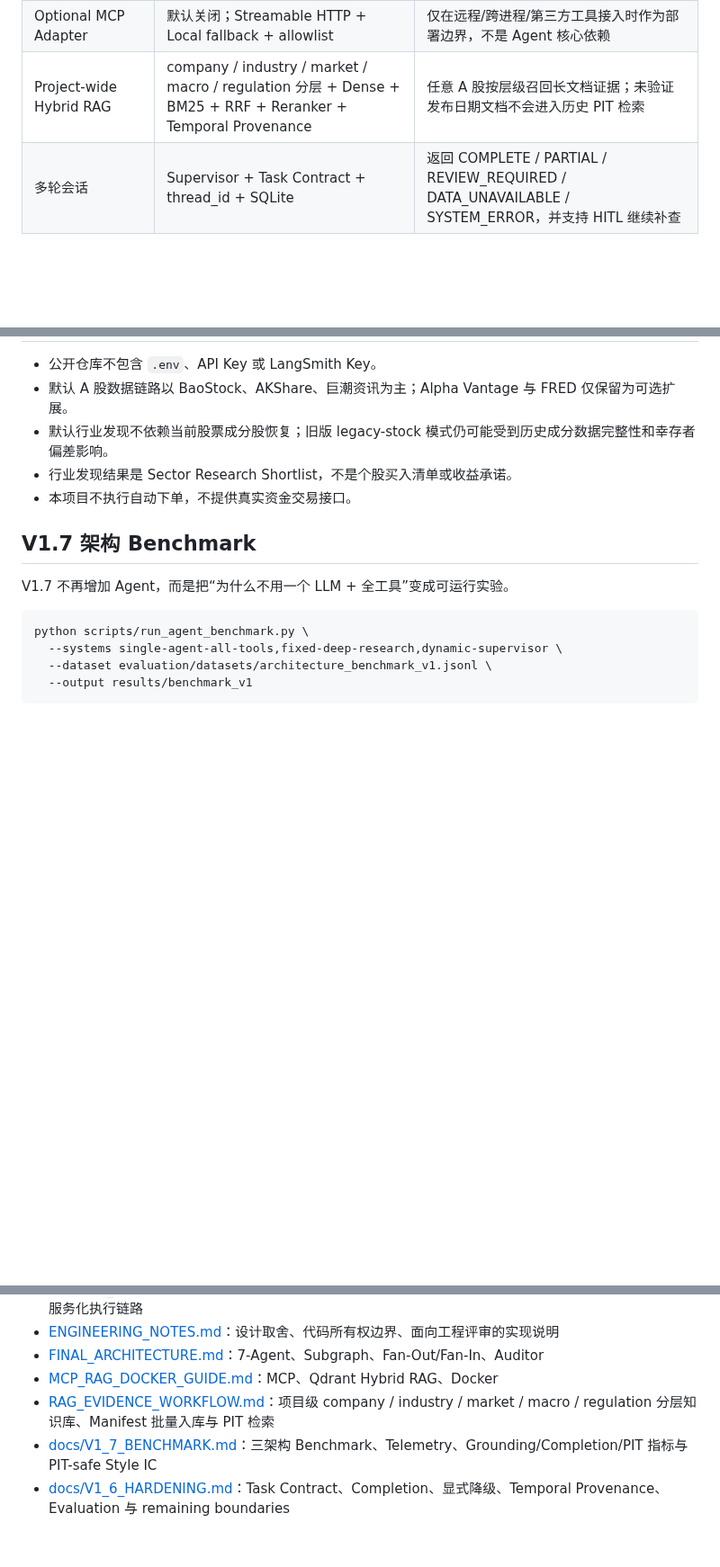
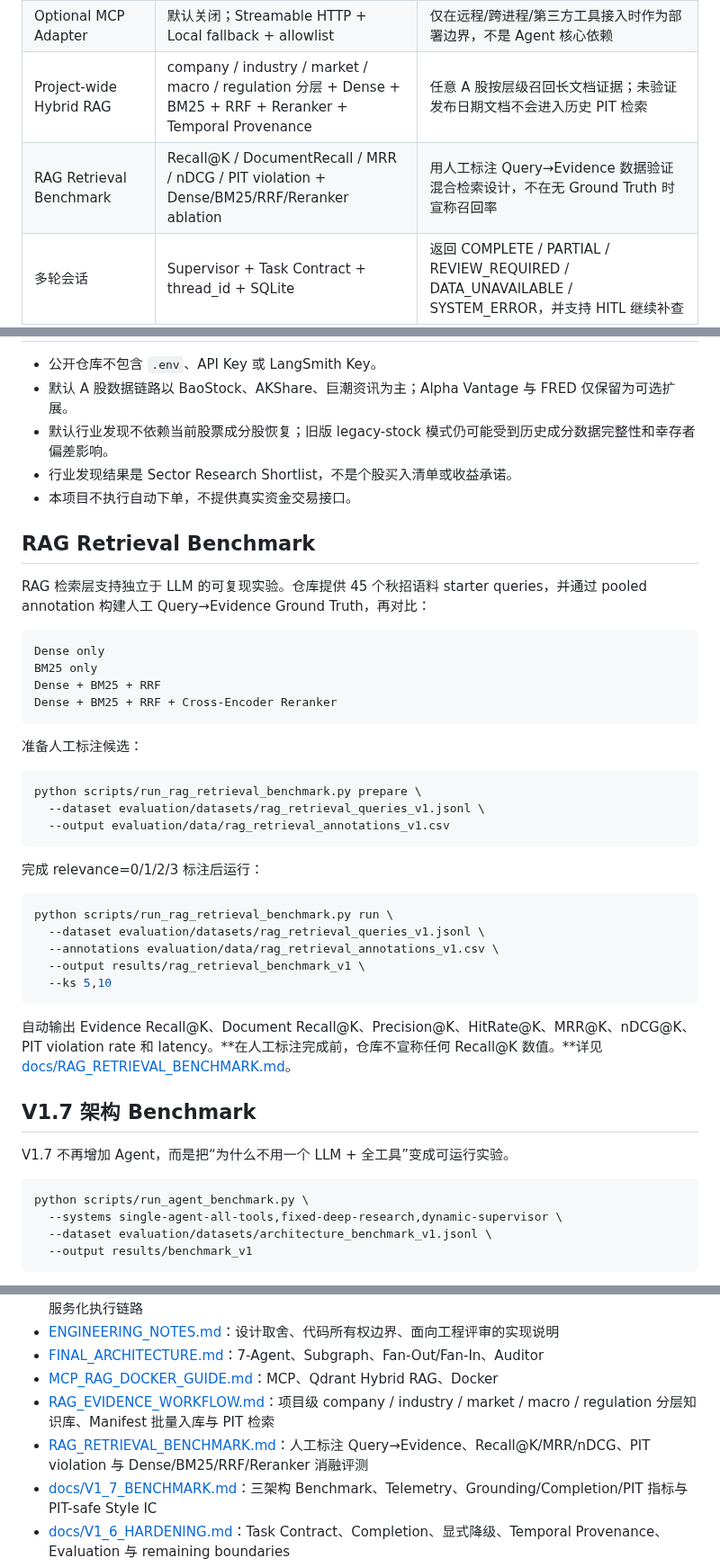
Before and after one commit to wyh22/multi-agent-trading, a Markdown page: README.md, 3 parts joined by grey strips. Shown at 90% size. Rendered like a GitHub page; blank space fills up the shorter version.

Commit message:
docs: expose RAG retrieval benchmark

````diff
--- a/README.md
+++ b/README.md
@@ -44,6 +44,7 @@
 | Decision Auditor | PASS / REVISE + repair_target | 检查无依据推断，并把缺失证据定向路由给责任 Agent |
 | Optional MCP Adapter | 默认关闭；Streamable HTTP + Local fallback + allowlist | 仅在远程/跨进程/第三方工具接入时作为部署边界，不是 Agent 核心依赖 |
 | Project-wide Hybrid RAG | company / industry / market / macro / regulation 分层 + Dense + BM25 + RRF + Reranker + Temporal Provenance | 任意 A 股按层级召回长文档证据；未验证发布日期文档不会进入历史 PIT 检索 |
+| RAG Retrieval Benchmark | Recall@K / DocumentRecall / MRR / nDCG / PIT violation + Dense/BM25/RRF/Reranker ablation | 用人工标注 Query→Evidence 数据验证混合检索设计，不在无 Ground Truth 时宣称召回率 |
 | 多轮会话 | Supervisor + Task Contract + thread_id + SQLite | 返回 COMPLETE / PARTIAL / REVIEW_REQUIRED / DATA_UNAVAILABLE / SYSTEM_ERROR，并支持 HITL 继续补查 |
 | Research Rollback | Immutable SQLite research versions | 恢复上一版/指定版本；与 crash checkpoint 分离 |
 | Architecture Benchmark | Single Agent / Fixed Deep Research / Dynamic Supervisor + Routing / Grounding / Completion / PIT / Token / Latency | 用同条件实验检验复杂编排是否真的值得 |
@@ -471,6 +472,37 @@ publish_date <= as_of_date
 - 行业发现结果是 Sector Research Shortlist，不是个股买入清单或收益承诺。
 - 本项目不执行自动下单，不提供真实资金交易接口。
 
+## RAG Retrieval Benchmark
+
+RAG 检索层支持独立于 LLM 的可复现实验。仓库提供 45 个秋招语料 starter queries，并通过 pooled annotation 构建人工 Query→Evidence Ground Truth，再对比：
+
+```text
+Dense only
+BM25 only
+Dense + BM25 + RRF
+Dense + BM25 + RRF + Cross-Encoder Reranker
+```
+
+准备人工标注候选：
+
+```bash
+python scripts/run_rag_retrieval_benchmark.py prepare \
+  --dataset evaluation/datasets/rag_retrieval_queries_v1.jsonl \
+  --output evaluation/data/rag_retrieval_annotations_v1.csv
+```
+
+完成 relevance=0/1/2/3 标注后运行：
+
+```bash
+python scripts/run_rag_retrieval_benchmark.py run \
+  --dataset evaluation/datasets/rag_retrieval_queries_v1.jsonl \
+  --annotations evaluation/data/rag_retrieval_annotations_v1.csv \
+  --output results/rag_retrieval_benchmark_v1 \
+  --ks 5,10
+```
+
+自动输出 Evidence Recall@K、Document Recall@K、Precision@K、HitRate@K、MRR@K、nDCG@K、PIT violation rate 和 latency。**在人工标注完成前，仓库不宣称任何 Recall@K 数值。**详见 [docs/RAG_RETRIEVAL_BENCHMARK.md](docs/RAG_RETRIEVAL_BENCHMARK.md)。
+
 ## V1.7 架构 Benchmark
 
 V1.7 不再增加 Agent，而是把“为什么不用一个 LLM + 全工具”变成可运行实验。
@@ -521,6 +553,7 @@ Supervisor 或 Adaptive Style 已经带来确定的准确率、收益率或成
 - [FINAL_ARCHITECTURE.md](FINAL_ARCHITECTURE.md)：7-Agent、Subgraph、Fan-Out/Fan-In、Auditor
 - [MCP_RAG_DOCKER_GUIDE.md](MCP_RAG_DOCKER_GUIDE.md)：MCP、Qdrant Hybrid RAG、Docker
 - [RAG_EVIDENCE_WORKFLOW.md](docs/RAG_EVIDENCE_WORKFLOW.md)：项目级 company / industry / market / macro / regulation 分层知识库、Manifest 批量入库与 PIT 检索
+- [RAG_RETRIEVAL_BENCHMARK.md](docs/RAG_RETRIEVAL_BENCHMARK.md)：人工标注 Query→Evidence、Recall@K/MRR/nDCG、PIT violation 与 Dense/BM25/RRF/Reranker 消融评测
 - [docs/V1_7_BENCHMARK.md](docs/V1_7_BENCHMARK.md)：三架构 Benchmark、Telemetry、Grounding/Completion/PIT 指标与 PIT-safe Style IC
 - [docs/V1_6_HARDENING.md](docs/V1_6_HARDENING.md)：Task Contract、Completion、显式降级、Temporal Provenance、Evaluation 与 remaining boundaries
 - [docs/V1_5_SUPERVISOR_ARCHITECTURE.md](docs/V1_5_SUPERVISOR_ARCHITECTURE.md)：Conversation-first Supervisor、Capability/Skill、Shared RAG、Audit Repair 与 Rollback
````
